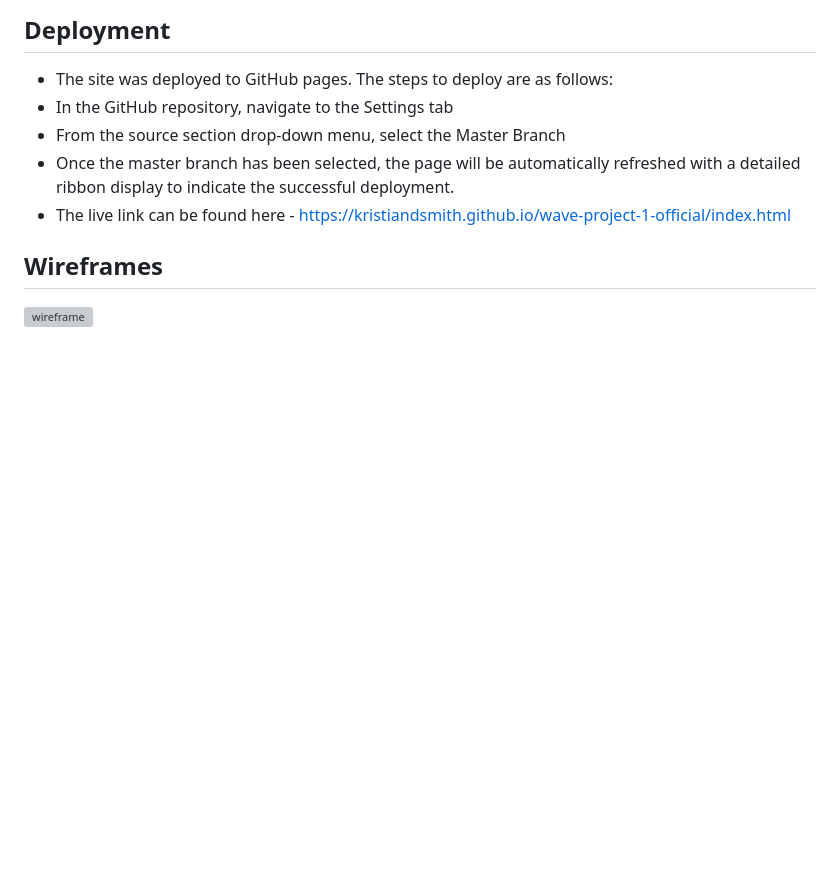
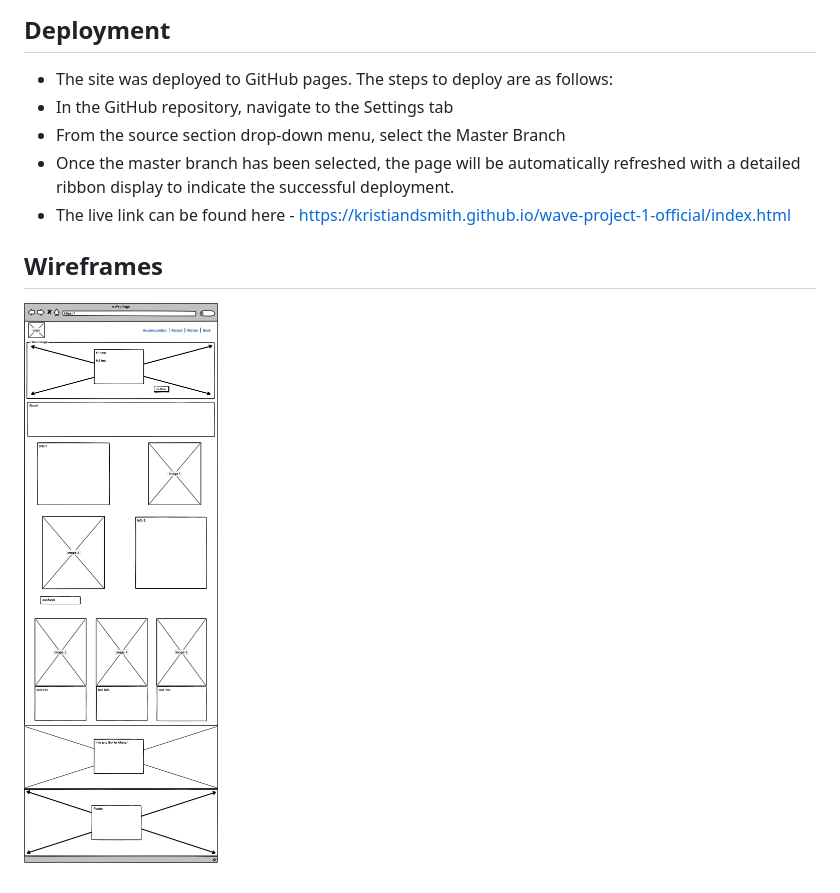
Before and after one commit to KristianDsmith/wave-project-1-official, a Markdown page: README.md, the part around the change. Rendered like a GitHub page; blank space fills up the shorter version; grey boxes are pictures that could not be loaded.

```diff
--- a/README.md
+++ b/README.md
@@ -140,4 +140,4 @@ I have tested this website using google dev tools and insected each page. Checke
 
 ## Wireframes
 
-![wireframe](/assets/images/thankyou-page.png)
+![wireframe](/assets/images/wireframe-wave-progect.png)
```
